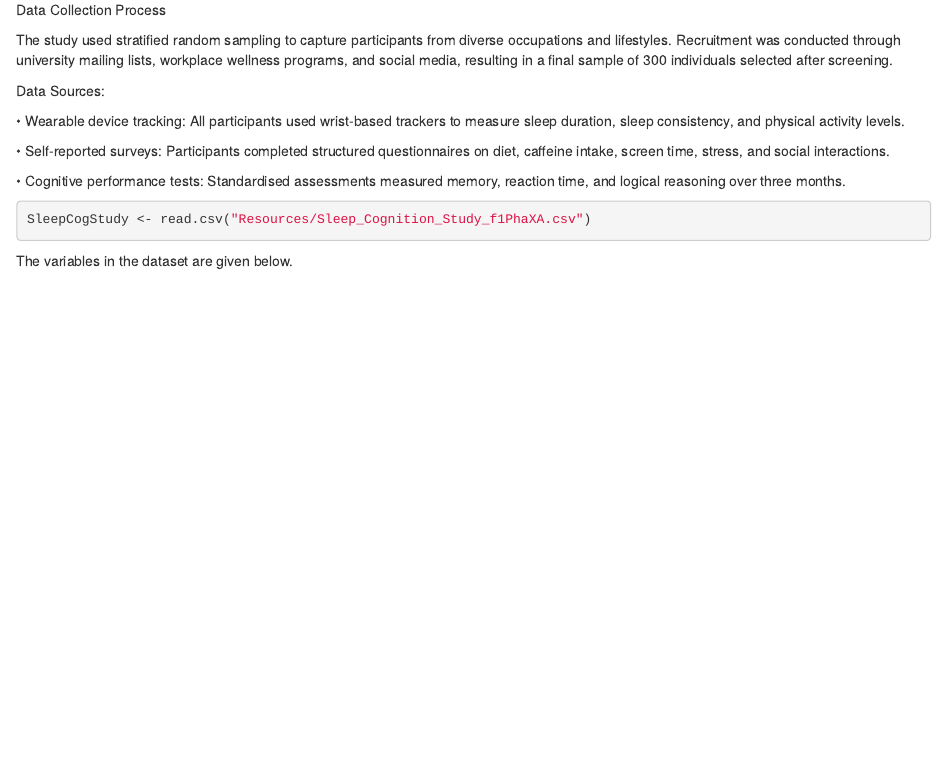
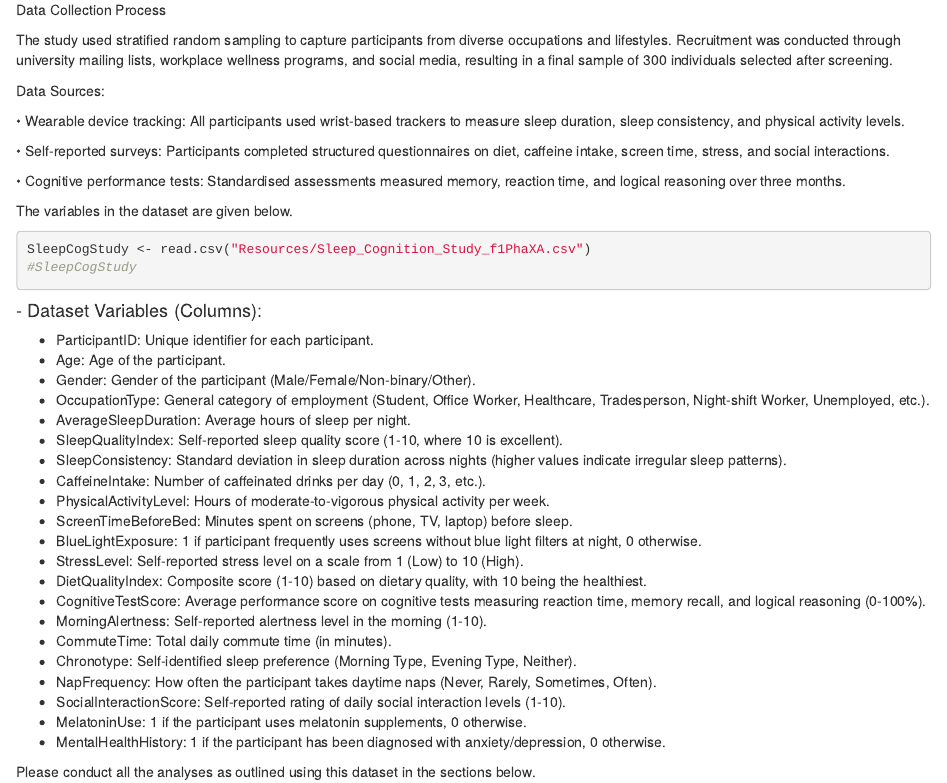
Before and after one commit to Luma-exe/COMP1014-Group-Assessment, an R Markdown document (Question 1.Rmd): the page in a window 1100 px wide, from 320 px down. Rendered offline with R 4.5, knitr and Pandoc, with nearby package versions.

Commit message:
Update to Q1

````diff
--- a/Question 1.Rmd
+++ b/Question 1.Rmd
@@ -31,7 +31,35 @@ Data Sources:
 
 • Cognitive performance tests: Standardised assessments measured memory, reaction time, and logical reasoning over three months.
 
+The variables in the dataset are given below.
+
 ```{r}
 SleepCogStudy <- read.csv("Resources/Sleep_Cognition_Study_f1PhaXA.csv")
+#SleepCogStudy
 ```
-The variables in the dataset are given below.
+
+#### - Dataset Variables (Columns):
+
+- ParticipantID: Unique identifier for each participant.
+- Age: Age of the participant.
+- Gender: Gender of the participant (Male/Female/Non-binary/Other).
+- OccupationType: General category of employment (Student, Office Worker, Healthcare, Tradesperson, Night-shift Worker, Unemployed, etc.).
+- AverageSleepDuration: Average hours of sleep per night.
+- SleepQualityIndex: Self-reported sleep quality score (1-10, where 10 is excellent).
+- SleepConsistency: Standard deviation in sleep duration across nights (higher values indicate irregular sleep patterns).
+- CaffeineIntake: Number of caffeinated drinks per day (0, 1, 2, 3, etc.).
+- PhysicalActivityLevel: Hours of moderate-to-vigorous physical activity per week.
+- ScreenTimeBeforeBed: Minutes spent on screens (phone, TV, laptop) before sleep.
+- BlueLightExposure: 1 if participant frequently uses screens without blue light filters at night, 0 otherwise.
+- StressLevel: Self-reported stress level on a scale from 1 (Low) to 10 (High).
+- DietQualityIndex: Composite score (1-10) based on dietary quality, with 10 being the healthiest.
+- CognitiveTestScore: Average performance score on cognitive tests measuring reaction time, memory recall, and logical reasoning (0-100%).
+- MorningAlertness: Self-reported alertness level in the morning (1-10).
+- CommuteTime: Total daily commute time (in minutes).
+- Chronotype: Self-identified sleep preference (Morning Type, Evening Type, Neither).
+- NapFrequency: How often the participant takes daytime naps (Never, Rarely, Sometimes, Often).
+- SocialInteractionScore: Self-reported rating of daily social interaction levels (1-10).
+- MelatoninUse: 1 if the participant uses melatonin supplements, 0 otherwise.
+- MentalHealthHistory: 1 if the participant has been diagnosed with anxiety/depression, 0 otherwise.
+
+Please conduct all the analyses as outlined using this dataset in the sections below.
````
